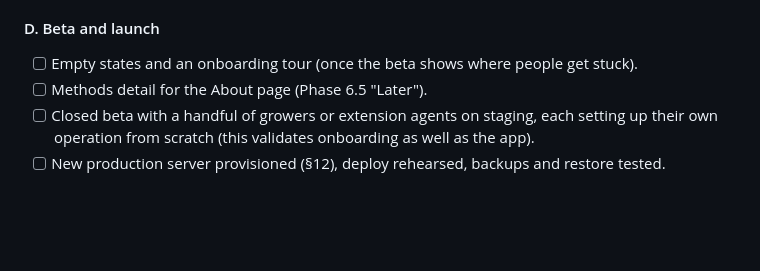
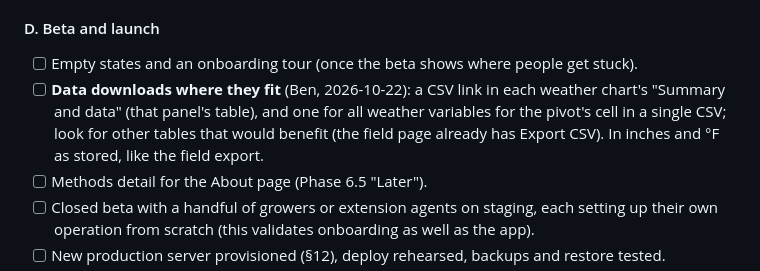
Before and after one commit to uwent/wisp3, a Markdown page: PLAN.md, the part around the change. Rendered like a GitHub page; blank space fills up the shorter version.

Commit message:
Plan: data downloads for the weather charts, in Phase 8 polish
Co-Authored-By: Claude Opus 5.5 <noreply@anthropic.com>

```diff
--- a/PLAN.md
+++ b/PLAN.md
@@ -824,6 +824,7 @@ Measure first; fix what the numbers show. The app already feels fast enough (Ben
 #### D. Beta and launch
 
 - [ ] Empty states and an onboarding tour (once the beta shows where people get stuck).
+- [ ] **Data downloads where they fit** (Ben, 2026-10-22): a CSV link in each weather chart's "Summary and data" (that panel's table), and one for all weather variables for the pivot's cell in a single CSV; look for other tables that would benefit (the field page already has Export CSV). In inches and °F as stored, like the field export.
 - [ ] Methods detail for the About page (Phase 6.5 "Later").
 - [ ] Closed beta with a handful of growers or extension agents on staging, each setting up their own operation from scratch (this validates onboarding as well as the app).
 - [ ] New production server provisioned (§12), deploy rehearsed, backups and restore tested.
```
